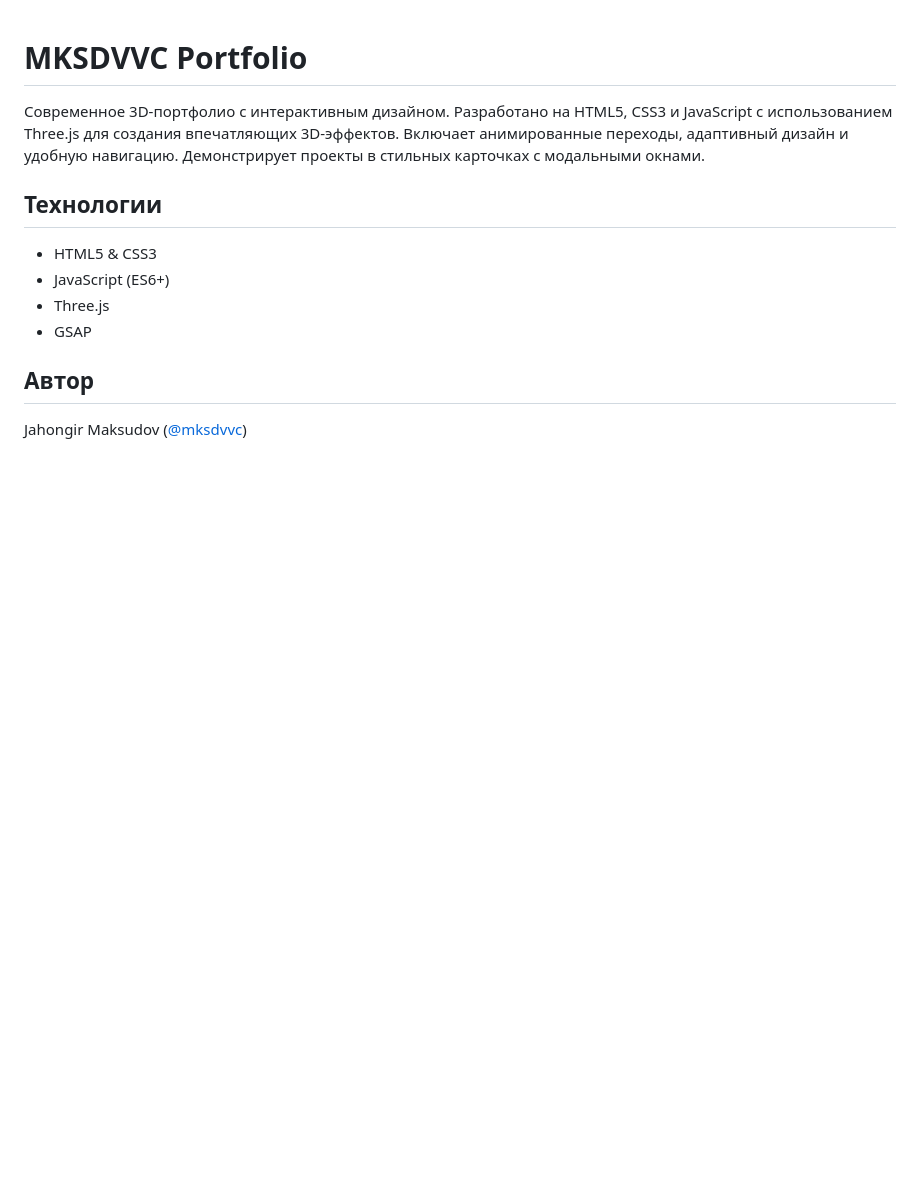
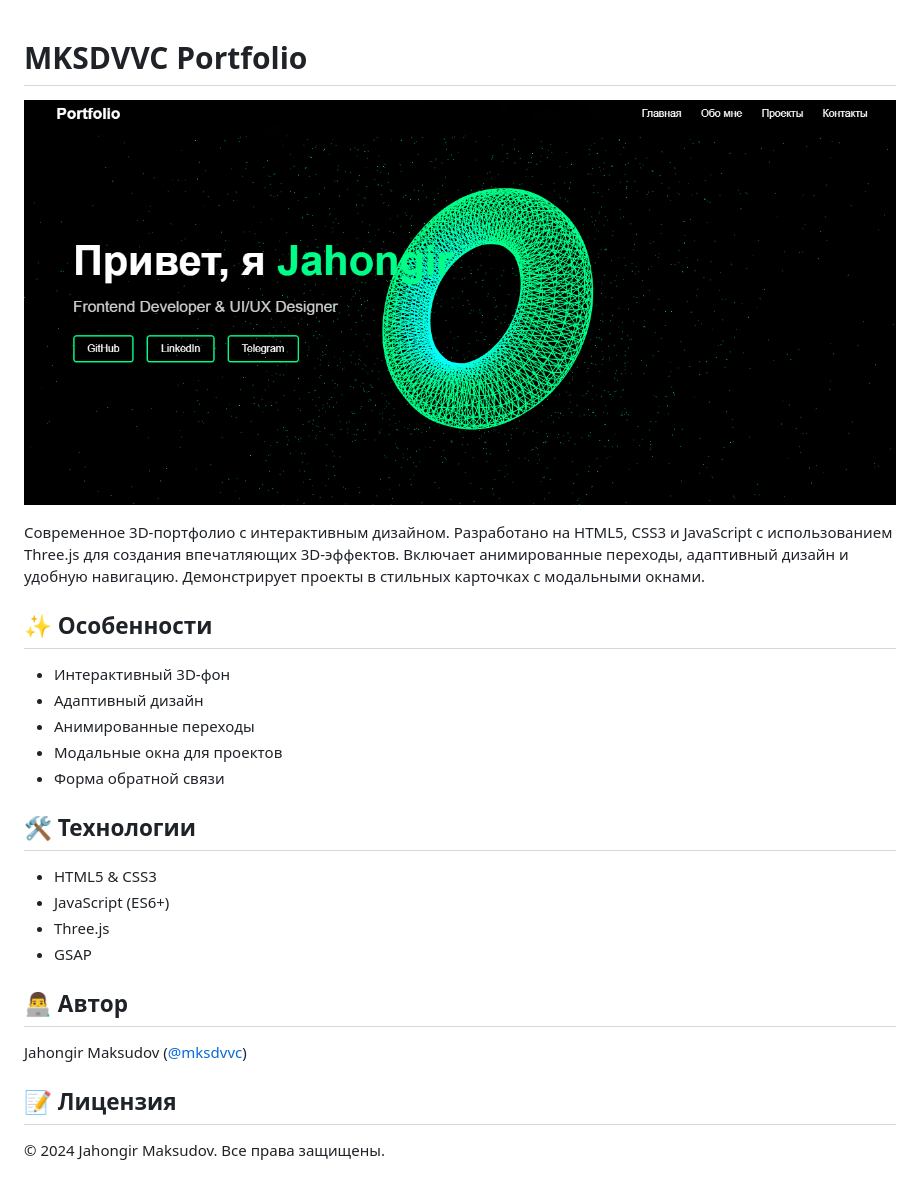
Before and after one commit to mjmborednft/3d-paralax-porfolio, a Markdown page: README.md, the part around the change. Rendered like a GitHub page; pictures changed too: assets/preview.png (added); blank space fills up the shorter version.

Commit message:
docs: add preview screenshot to README

```diff
--- a/README.md
+++ b/README.md
@@ -1,12 +1,24 @@
 # MKSDVVC Portfolio
+
+![Portfolio Preview](assets/preview.png)
 
 Современное 3D-портфолио с интерактивным дизайном. Разработано на HTML5, CSS3 и JavaScript с использованием Three.js для создания впечатляющих 3D-эффектов. Включает анимированные переходы, адаптивный дизайн и удобную навигацию. Демонстрирует проекты в стильных карточках с модальными окнами.
 
-## Технологии
+## ✨ Особенности
+- Интерактивный 3D-фон
+- Адаптивный дизайн
+- Анимированные переходы
+- Модальные окна для проектов
+- Форма обратной связи
+
+## 🛠 Технологии
 - HTML5 & CSS3
 - JavaScript (ES6+)
 - Three.js
 - GSAP
 
-## Автор
+## 👨‍💻 Автор
 Jahongir Maksudov ([@mksdvvc](https://t.me/mksdvvc))
+
+## 📝 Лицензия
+© 2024 Jahongir Maksudov. Все права защищены.
```
